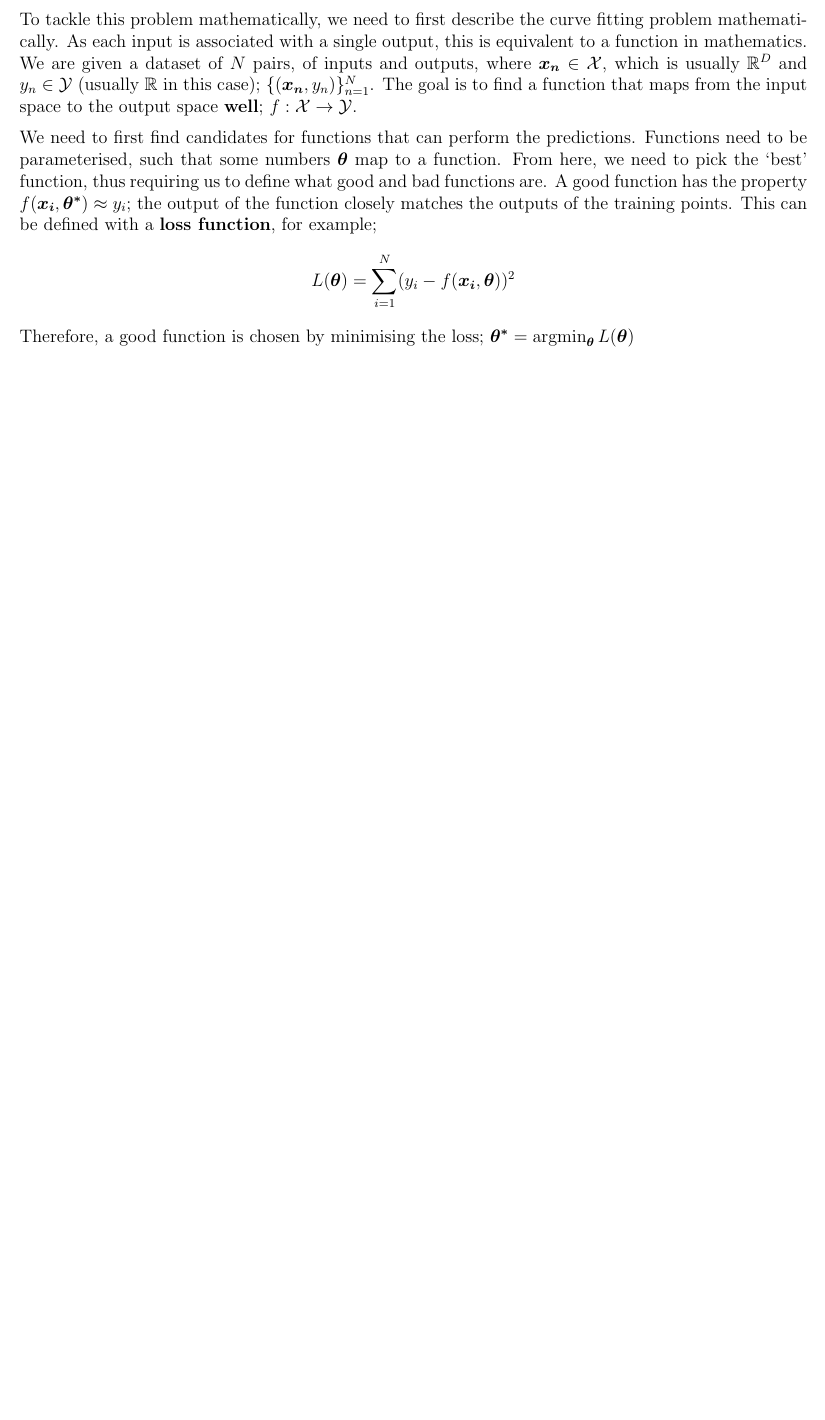
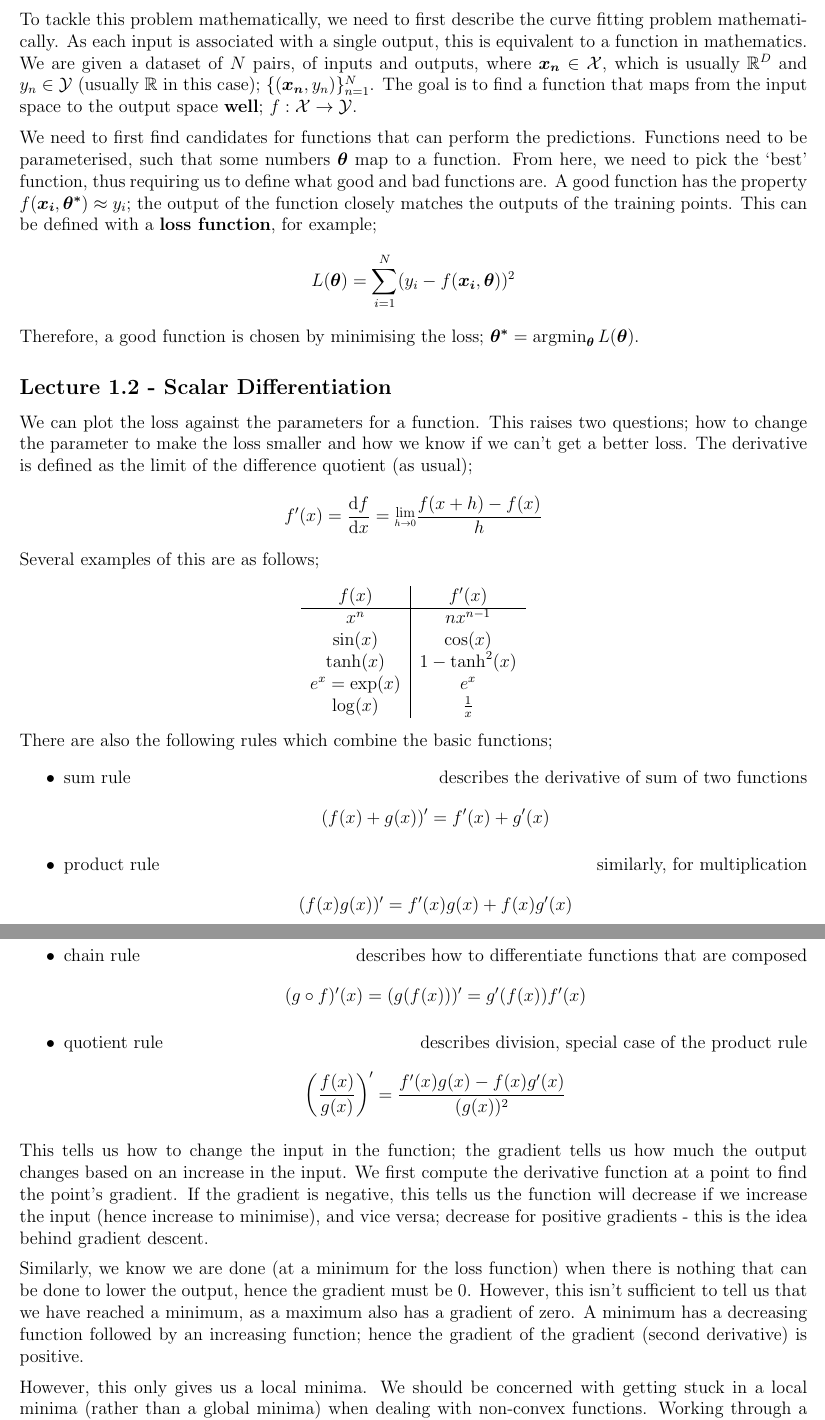
Before and after one commit to lin-e/imperial-revision, a LaTeX document (co4xx_70015/main.tex): part of the page before the commit and two parts of pages 1 and 2 of 2 after it, the two joined at a grey line, cut so that both start at the same text, the shorter picture padded with empty space. Compiled offline with pdfLaTeX.

Commit message:
MML L1.2

```diff
--- a/co4xx_70015/main.tex
+++ b/co4xx_70015/main.tex
@@ -230,4 +230,47 @@
             A good function has the property $f(\vec{x_i}, \vec{\theta^*}) \approx y_i$; the output of the function closely matches the outputs of the training points.
             This can be defined with a \textbf{loss function}, for example;
             $$L(\vec{\theta}) = \summation{i = 1}{N} (y_i - f(\vec{x_i}, \vec{\theta}))^2$$
-            Therefore, a good function is chosen by minimising the loss; $\vec{\theta^*} = \argmin_{\vec{\theta}}L(\vec{\theta})$
+            Therefore, a good function is chosen by minimising the loss; $\vec{\theta^*} = \argmin_{\vec{\theta}}L(\vec{\theta})$.
+        \subsection*{Lecture 1.2 - Scalar Differentiation}
+            We can plot the loss against the parameters for a function.
+            This raises two questions; how to change the parameter to make the loss smaller and how we know if we can't get a better loss.
+            The derivative is defined as the limit of the difference quotient (as usual);
+            $$f^\prime(x) = \dif{f}{x} = \limit{h}{0} \frac{f(x + h) - f(x)}{h}$$
+            Several examples of this are as follows;
+            \begin{center}
+                \begin{tabular}{c|c}
+                    $f(x)$ & $f^\prime(x)$ \\
+                    \hline
+                    $x^n$ & $nx^{n - 1}$ \\
+                    $\sin(x)$ & $\cos(x)$ \\
+                    $\tanh(x)$ & $1 - \tanh^2(x)$ \\
+                    $e^x = \exp(x)$ & $e^x$ \\
+                    $\log(x)$ & $\frac{1}{x}$
+                \end{tabular}
+            \end{center}
+            There are also the following rules which combine the basic functions;
+            \begin{itemize}
+                \itemsep0em
+                \item sum rule \hfill describes the derivative of sum of two functions
+                    $$(f(x) + g(x))^\prime = f^\prime(x) + g^\prime(x)$$
+                \item product rule \hfill similarly, for multiplication
+                    $$(f(x)g(x))^\prime = f^\prime(x)g(x) + f(x)g^\prime(x)$$
+                \item chain rule \hfill describes how to differentiate functions that are composed
+                    $$(g \circ f)^\prime(x) = (g(f(x)))^\prime = g^\prime(f(x))f^\prime(x)$$
+                \item quotient rule \hfill describes division, special case of the product rule
+                    $$\left(\frac{f(x)}{g(x)}\right)^\prime = \frac{f^\prime(x)g(x) - f(x)g^\prime(x)}{(g(x))^2}$$
+            \end{itemize}
+            This tells us how to change the input in the function; the gradient tells us how much the output changes based on an increase in the input.
+            We first compute the derivative function at a point to find the point's gradient.
+            If the gradient is negative, this tells us the function will decrease if we increase the input (hence increase to minimise), and vice versa; decrease for positive gradients - this is the idea behind gradient descent.
+            \medskip
+
+            Similarly, we know we are done (at a minimum for the loss function) when there is nothing that can be done to lower the output, hence the gradient must be 0.
+            However, this isn't sufficient to tell us that we have reached a minimum, as a maximum also has a gradient of zero.
+            A minimum has a decreasing function followed by an increasing function; hence the gradient of the gradient (second derivative) is positive.
+            \medskip
+
+            However, this only gives us a local minima.
+            We should be concerned with getting stuck in a local minima (rather than a global minima) when dealing with non-convex functions.
+            Working through a simple example, with a linear regression problem (aiming to find an optimal $a$) - the final step takes the second derivative to verify we have a minimum;
+            \begin{align*}
```
Also changed, not shown: _output/y4/co4xx_70015.pdf, co4xx_70015/main.pdf, co4xx_70015/main.tex (10 more changed lines).
